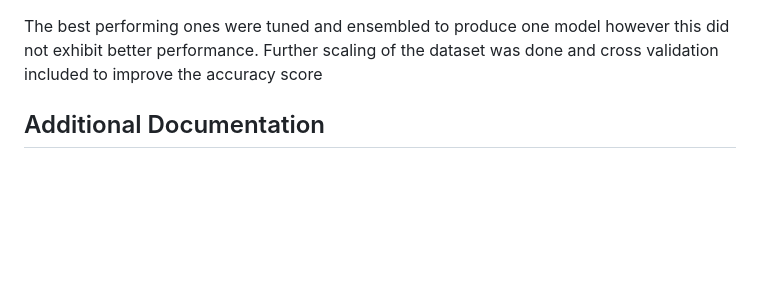
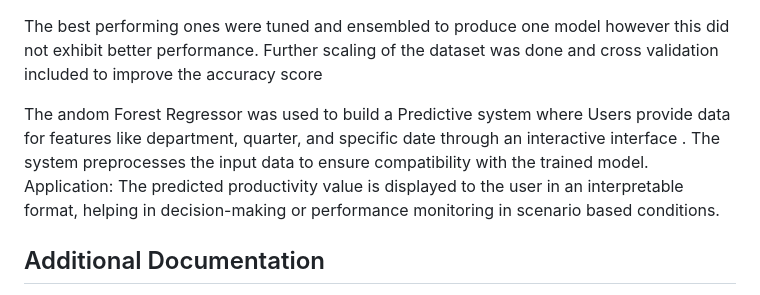
Before and after one commit to Lynn-rose/Garment-Worker-Productivity-Prediction-, a Markdown page: README.md, the part around the change. Drawn GitHub-style; blank space fills up the shorter version.

```diff
--- a/README.md
+++ b/README.md
@@ -109,6 +109,8 @@ These include:
 
 The best performing ones were tuned and ensembled to produce one model however this did not exhibit better performance. Further scaling of the dataset was done and cross validation included to improve the accuracy score
 
+
+The andom Forest Regressor was used to build a Predictive system where Users provide data for features like department, quarter, and specific date through an interactive interface . The system preprocesses the input data to ensure compatibility with the trained model. Application: The predicted productivity value is displayed to the user in an interpretable format, helping in decision-making or performance monitoring in scenario based conditions.
 ## Additional Documentation
 
 As mentioned before included in this repository is the complete project documentation. This includes:
```
